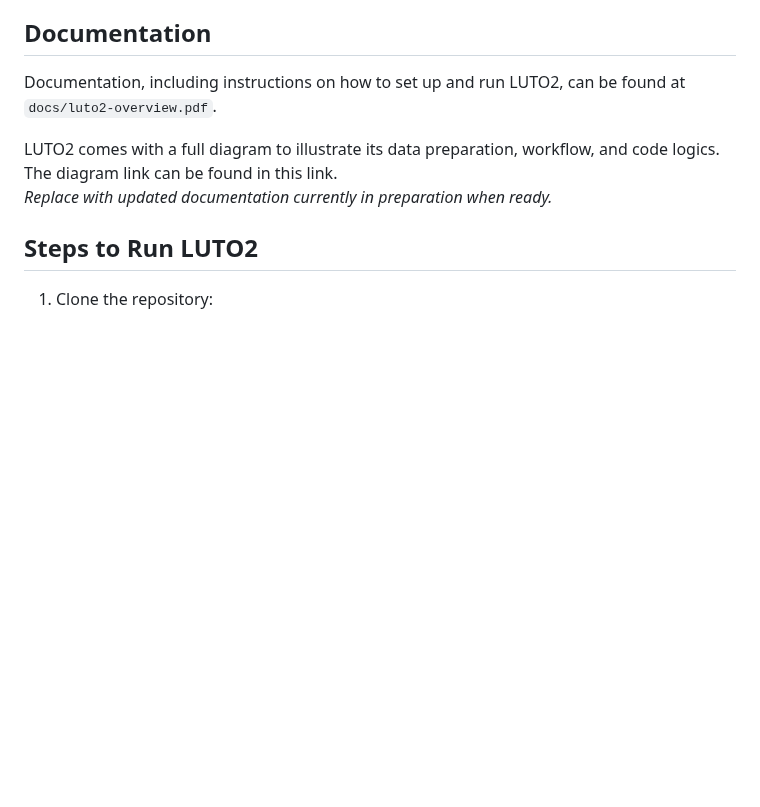
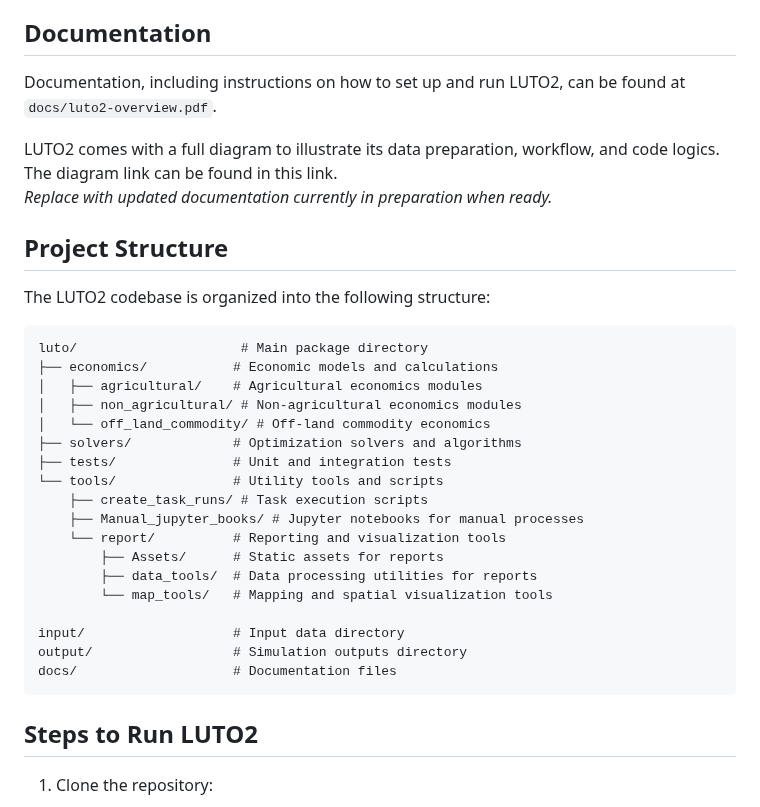
Before and after one commit to land-use-trade-offs/luto-2.0, a Markdown page: README.md, the part around the change. GitHub-like rendering; blank space fills up the shorter version.

Commit message:
docs: add project structure to README
- Add comprehensive directory structure diagram
- Include main package directories and subdirectories
- Provide clear organization overview for new contributors

🤖 Generated with [Claude Code](https://claude.ai/code)

Co-Authored-By: Claude <noreply@anthropic.com>

````diff
--- a/README.md
+++ b/README.md
@@ -29,6 +29,31 @@ Documentation, including instructions on how to set up and run LUTO2, can be fou
 
 LUTO2 comes with a full diagram to illustrate its data preparation, workflow, and code logics. The diagram link can be found in this link.
 *Replace with updated documentation currently in preparation when ready.*
+
+## Project Structure
+
+The LUTO2 codebase is organized into the following structure:
+
+```
+luto/                     # Main package directory
+├── economics/           # Economic models and calculations
+│   ├── agricultural/    # Agricultural economics modules
+│   ├── non_agricultural/ # Non-agricultural economics modules
+│   └── off_land_commodity/ # Off-land commodity economics
+├── solvers/             # Optimization solvers and algorithms
+├── tests/               # Unit and integration tests
+└── tools/               # Utility tools and scripts
+    ├── create_task_runs/ # Task execution scripts
+    ├── Manual_jupyter_books/ # Jupyter notebooks for manual processes
+    └── report/          # Reporting and visualization tools
+        ├── Assets/      # Static assets for reports
+        ├── data_tools/  # Data processing utilities for reports
+        └── map_tools/   # Mapping and spatial visualization tools
+
+input/                   # Input data directory
+output/                  # Simulation outputs directory
+docs/                    # Documentation files
+```
 
 ## Steps to Run LUTO2
 1. Clone the repository:
````
